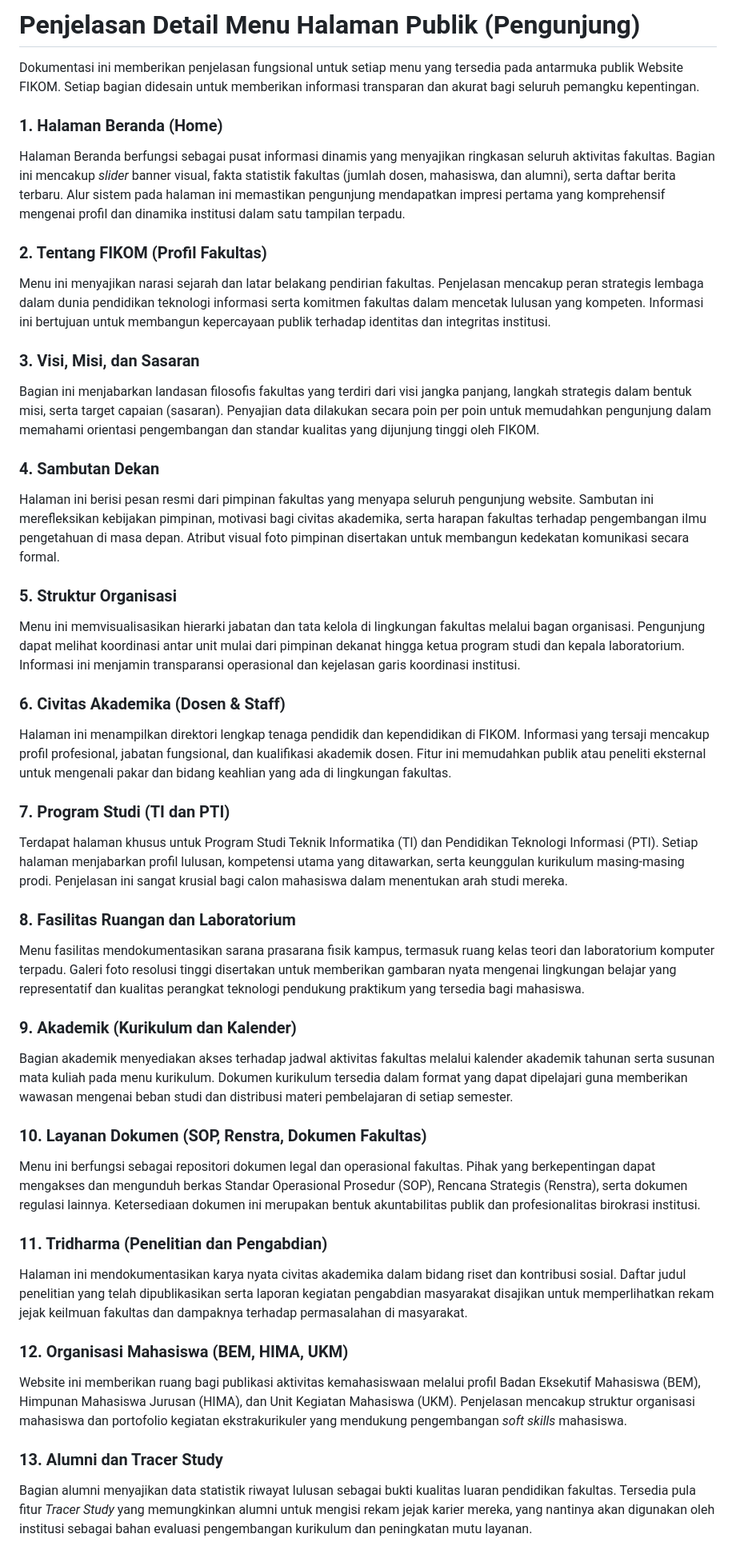
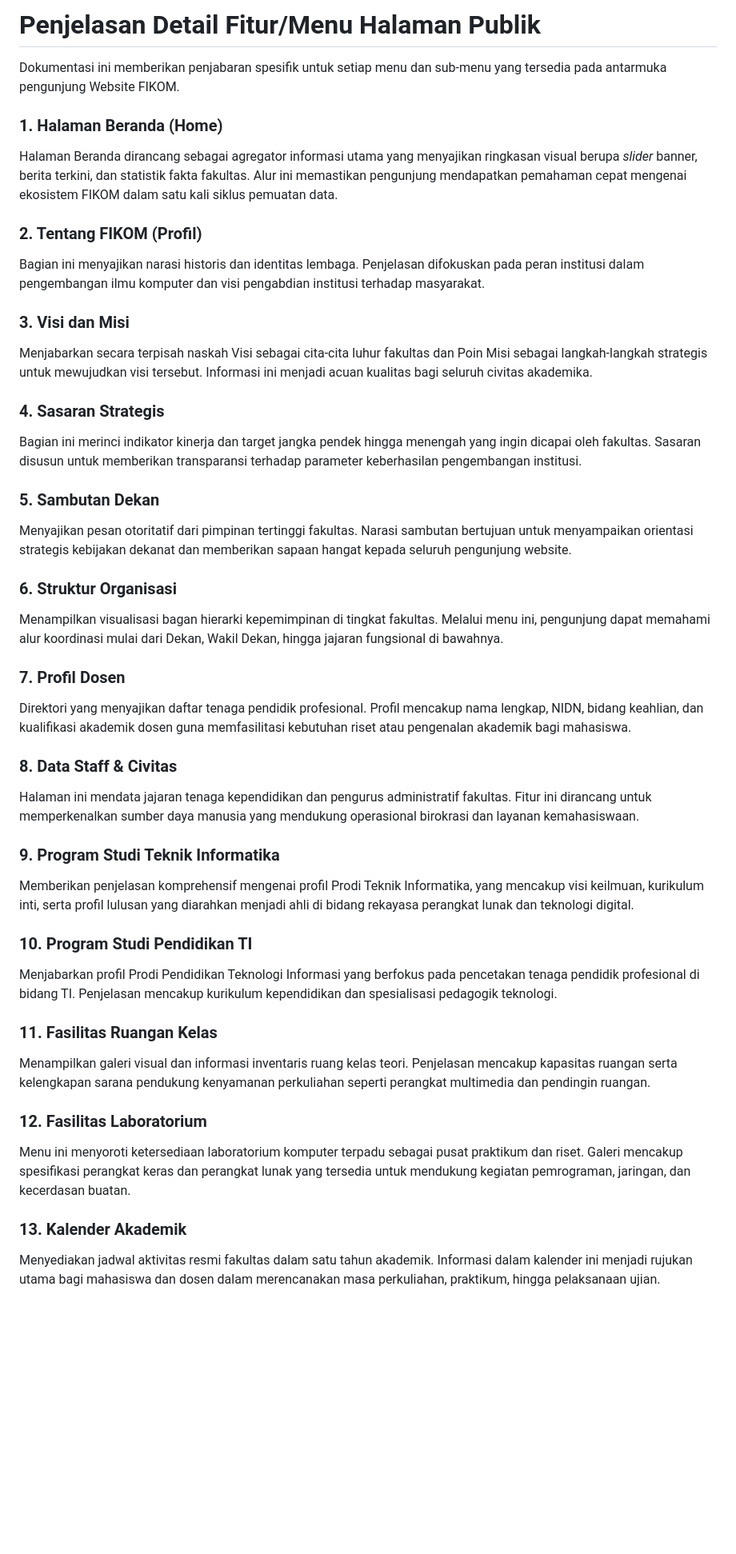
Before and after one commit to arbain-dev/Web_fikom, a Markdown page: docs/06_PANDUAN_HALAMAN_PUBLIK.md, the part around one of its changes. Shown at 80% size. Drawn GitHub-style; blank space fills up the shorter version.

Commit message:
docs: finalize granular per-menu explanations for public and admin DASHBOARDS

```diff
--- a/docs/06_PANDUAN_HALAMAN_PUBLIK.md
+++ b/docs/06_PANDUAN_HALAMAN_PUBLIK.md
@@ -1,43 +1,43 @@
-# Penjelasan Detail Menu Halaman Publik (Pengunjung)
+# Penjelasan Detail Fitur/Menu Halaman Publik
 
-Dokumentasi ini memberikan penjelasan fungsional untuk setiap menu yang tersedia pada antarmuka publik Website FIKOM. Setiap bagian didesain untuk memberikan informasi transparan dan akurat bagi seluruh pemangku kepentingan.
+Dokumentasi ini memberikan penjabaran spesifik untuk setiap menu dan sub-menu yang tersedia pada antarmuka pengunjung Website FIKOM.
 
 ### 1. Halaman Beranda (Home)
-Halaman Beranda berfungsi sebagai pusat informasi dinamis yang menyajikan ringkasan seluruh aktivitas fakultas. Bagian ini mencakup *slider* banner visual, fakta statistik fakultas (jumlah dosen, mahasiswa, dan alumni), serta daftar berita terbaru. Alur sistem pada halaman ini memastikan pengunjung mendapatkan impresi pertama yang komprehensif mengenai profil dan dinamika institusi dalam satu tampilan terpadu.
+Halaman Beranda dirancang sebagai agregator informasi utama yang menyajikan ringkasan visual berupa *slider* banner, berita terkini, dan statistik fakta fakultas. Alur ini memastikan pengunjung mendapatkan pemahaman cepat mengenai ekosistem FIKOM dalam satu kali siklus pemuatan data.
 
-### 2. Tentang FIKOM (Profil Fakultas)
-Menu ini menyajikan narasi sejarah dan latar belakang pendirian fakultas. Penjelasan mencakup peran strategis lembaga dalam dunia pendidikan teknologi informasi serta komitmen fakultas dalam mencetak lulusan yang kompeten. Informasi ini bertujuan untuk membangun kepercayaan publik terhadap identitas dan integritas institusi.
+### 2. Tentang FIKOM (Profil)
+Bagian ini menyajikan narasi historis dan identitas lembaga. Penjelasan difokuskan pada peran institusi dalam pengembangan ilmu komputer dan visi pengabdian institusi terhadap masyarakat.
 
-### 3. Visi, Misi, dan Sasaran
-Bagian ini menjabarkan landasan filosofis fakultas yang terdiri dari visi jangka panjang, langkah strategis dalam bentuk misi, serta target capaian (sasaran). Penyajian data dilakukan secara poin per poin untuk memudahkan pengunjung dalam memahami orientasi pengembangan dan standar kualitas yang dijunjung tinggi oleh FIKOM.
+### 3. Visi dan Misi
+Menjabarkan secara terpisah naskah Visi sebagai cita-cita luhur fakultas dan Poin Misi sebagai langkah-langkah strategis untuk mewujudkan visi tersebut. Informasi ini menjadi acuan kualitas bagi seluruh civitas akademika.
 
-### 4. Sambutan Dekan
-Halaman ini berisi pesan resmi dari pimpinan fakultas yang menyapa seluruh pengunjung website. Sambutan ini merefleksikan kebijakan pimpinan, motivasi bagi civitas akademika, serta harapan fakultas terhadap pengembangan ilmu pengetahuan di masa depan. Atribut visual foto pimpinan disertakan untuk membangun kedekatan komunikasi secara formal.
+### 4. Sasaran Strategis
+Bagian ini merinci indikator kinerja dan target jangka pendek hingga menengah yang ingin dicapai oleh fakultas. Sasaran disusun untuk memberikan transparansi terhadap parameter keberhasilan pengembangan institusi.
 
-### 5. Struktur Organisasi
-Menu ini memvisualisasikan hierarki jabatan dan tata kelola di lingkungan fakultas melalui bagan organisasi. Pengunjung dapat melihat koordinasi antar unit mulai dari pimpinan dekanat hingga ketua program studi dan kepala laboratorium. Informasi ini menjamin transparansi operasional dan kejelasan garis koordinasi institusi.
+### 5. Sambutan Dekan
+Menyajikan pesan otoritatif dari pimpinan tertinggi fakultas. Narasi sambutan bertujuan untuk menyampaikan orientasi strategis kebijakan dekanat dan memberikan sapaan hangat kepada seluruh pengunjung website.
 
-### 6. Civitas Akademika (Dosen & Staff)
-Halaman ini menampilkan direktori lengkap tenaga pendidik dan kependidikan di FIKOM. Informasi yang tersaji mencakup profil profesional, jabatan fungsional, dan kualifikasi akademik dosen. Fitur ini memudahkan publik atau peneliti eksternal untuk mengenali pakar dan bidang keahlian yang ada di lingkungan fakultas.
+### 6. Struktur Organisasi
+Menampilkan visualisasi bagan hierarki kepemimpinan di tingkat fakultas. Melalui menu ini, pengunjung dapat memahami alur koordinasi mulai dari Dekan, Wakil Dekan, hingga jajaran fungsional di bawahnya.
 
-### 7. Program Studi (TI dan PTI)
-Terdapat halaman khusus untuk Program Studi Teknik Informatika (TI) dan Pendidikan Teknologi Informasi (PTI). Setiap halaman menjabarkan profil lulusan, kompetensi utama yang ditawarkan, serta keunggulan kurikulum masing-masing prodi. Penjelasan ini sangat krusial bagi calon mahasiswa dalam menentukan arah studi mereka.
+### 7. Profil Dosen
+Direktori yang menyajikan daftar tenaga pendidik profesional. Profil mencakup nama lengkap, NIDN, bidang keahlian, dan kualifikasi akademik dosen guna memfasilitasi kebutuhan riset atau pengenalan akademik bagi mahasiswa.
 
-### 8. Fasilitas Ruangan dan Laboratorium
-Menu fasilitas mendokumentasikan sarana prasarana fisik kampus, termasuk ruang kelas teori dan laboratorium komputer terpadu. Galeri foto resolusi tinggi disertakan untuk memberikan gambaran nyata mengenai lingkungan belajar yang representatif dan kualitas perangkat teknologi pendukung praktikum yang tersedia bagi mahasiswa.
+### 8. Data Staff & Civitas
+Halaman ini mendata jajaran tenaga kependidikan dan pengurus administratif fakultas. Fitur ini dirancang untuk memperkenalkan sumber daya manusia yang mendukung operasional birokrasi dan layanan kemahasiswaan.
 
-### 9. Akademik (Kurikulum dan Kalender)
-Bagian akademik menyediakan akses terhadap jadwal aktivitas fakultas melalui kalender akademik tahunan serta susunan mata kuliah pada menu kurikulum. Dokumen kurikulum tersedia dalam format yang dapat dipelajari guna memberikan wawasan mengenai beban studi dan distribusi materi pembelajaran di setiap semester.
+### 9. Program Studi Teknik Informatika
+Memberikan penjelasan komprehensif mengenai profil Prodi Teknik Informatika, yang mencakup visi keilmuan, kurikulum inti, serta profil lulusan yang diarahkan menjadi ahli di bidang rekayasa perangkat lunak dan teknologi digital.
 
-### 10. Layanan Dokumen (SOP, Renstra, Dokumen Fakultas)
-Menu ini berfungsi sebagai repositori dokumen legal dan operasional fakultas. Pihak yang berkepentingan dapat mengakses dan mengunduh berkas Standar Operasional Prosedur (SOP), Rencana Strategis (Renstra), serta dokumen regulasi lainnya. Ketersediaan dokumen ini merupakan bentuk akuntabilitas publik dan profesionalitas birokrasi institusi.
+### 10. Program Studi Pendidikan TI
+Menjabarkan profil Prodi Pendidikan Teknologi Informasi yang berfokus pada pencetakan tenaga pendidik profesional di bidang TI. Penjelasan mencakup kurikulum kependidikan dan spesialisasi pedagogik teknologi.
 
-### 11. Tridharma (Penelitian dan Pengabdian)
-Halaman ini mendokumentasikan karya nyata civitas akademika dalam bidang riset dan kontribusi sosial. Daftar judul penelitian yang telah dipublikasikan serta laporan kegiatan pengabdian masyarakat disajikan untuk memperlihatkan rekam jejak keilmuan fakultas dan dampaknya terhadap permasalahan di masyarakat.
+### 11. Fasilitas Ruangan Kelas
+Menampilkan galeri visual dan informasi inventaris ruang kelas teori. Penjelasan mencakup kapasitas ruangan serta kelengkapan sarana pendukung kenyamanan perkuliahan seperti perangkat multimedia dan pendingin ruangan.
 
-### 12. Organisasi Mahasiswa (BEM, HIMA, UKM)
-Website ini memberikan ruang bagi publikasi aktivitas kemahasiswaan melalui profil Badan Eksekutif Mahasiswa (BEM), Himpunan Mahasiswa Jurusan (HIMA), dan Unit Kegiatan Mahasiswa (UKM). Penjelasan mencakup struktur organisasi mahasiswa dan portofolio kegiatan ekstrakurikuler yang mendukung pengembangan *soft skills* mahasiswa.
+### 12. Fasilitas Laboratorium
+Menu ini menyoroti ketersediaan laboratorium komputer terpadu sebagai pusat praktikum dan riset. Galeri mencakup spesifikasi perangkat keras dan perangkat lunak yang tersedia untuk mendukung kegiatan pemrograman, jaringan, dan kecerdasan buatan.
 
-### 13. Alumni dan Tracer Study
-Bagian alumni menyajikan data statistik riwayat lulusan sebagai bukti kualitas luaran pendidikan fakultas. Tersedia pula fitur *Tracer Study* yang memungkinkan alumni untuk mengisi rekam jejak karier mereka, yang nantinya akan digunakan oleh institusi sebagai bahan evaluasi pengembangan kurikulum dan peningkatan mutu layanan.
+### 13. Kalender Akademik
+Menyediakan jadwal aktivitas resmi fakultas dalam satu tahun akademik. Informasi dalam kalender ini menjadi rujukan utama bagi mahasiswa dan dosen dalam merencanakan masa perkuliahan, praktikum, hingga pelaksanaan ujian.
 
```
Also changed, not shown: other parts of docs/06_PANDUAN_HALAMAN_PUBLIK.md (+32 -2 lines), docs/07_PANDUAN_DASHBOARD_ADMIN.md (+70 -34 lines).
